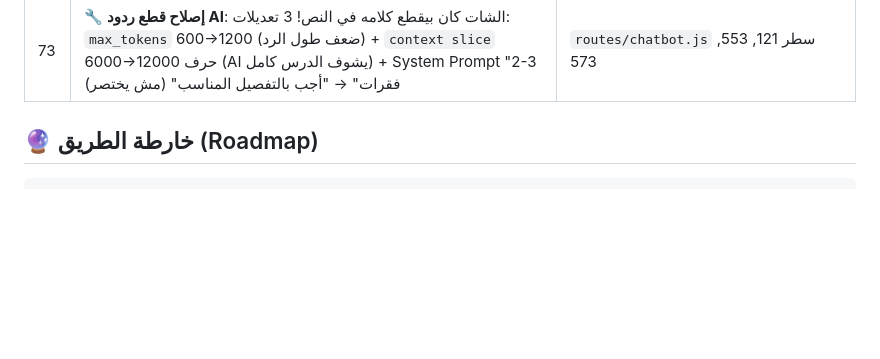
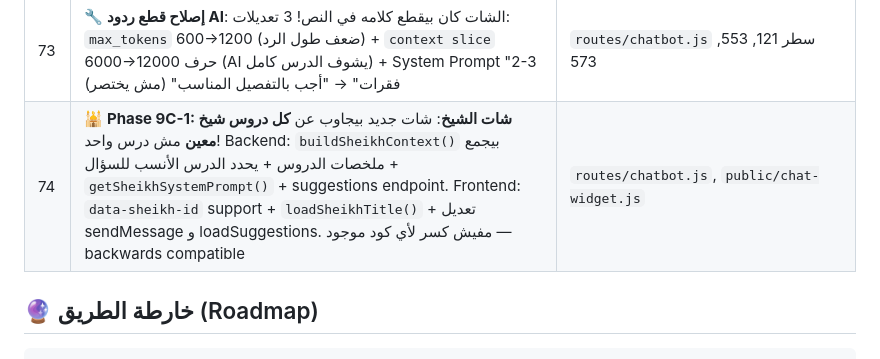
Before and after one commit to egypt20233egypt-star/zizo-bilal, a Markdown page: README.md, the part around the change. Rendered like a GitHub page; blank space fills up the shorter version.

Commit message:
docs: تحديث README بانجاز #74 - Phase 9C-1 شات الشيخ

```diff
--- a/README.md
+++ b/README.md
@@ -206,6 +206,7 @@ mongodb+srv://username:password@cluster0.xxxxx.mongodb.net/zizo-bilal?retryWrite
 | 71 | **🔗 ربط Admin Panel بصفحة إعدادات الشات**: إضافة زرار "إعدادات الشات" في شريط التابات في `admin_panel_v4_merged.html` — `<a>` tag بنفس ستايل التابات يفتح `/admin/chat-settings` في تاب جديد. تعديل واحد سطر واحد مفيش كسر لأي كود موجود | `admin_panel_v4_merged.html` سطر 3576 |
 | 72 | **🧠 أسئلة مقترحة ذكية ديناميكية**: بدل 9 أسئلة hardcoded → `SECTION_QUESTIONS` قاموس 28 section مع loop ديناميكي يكتشف أي section في الدرس ويولّد سؤال مناسب. Content-aware: لو في آيات بيذكر اسم السورة. Fallback ذكي: أي section جديد بيتولد سؤال من اسمه عبر `autoLabel()`. تكلفة صفر بدون AI | `routes/chatbot.js` |
 | 73 | **🔧 إصلاح قطع ردود AI**: الشات كان بيقطع كلامه في النص! 3 تعديلات: `max_tokens` 600→1200 (ضعف طول الرد) + `context slice` 6000→12000 حرف (AI يشوف الدرس كامل) + System Prompt "2-3 فقرات" → "أجب بالتفصيل المناسب" (مش يختصر) | `routes/chatbot.js` سطر 121, 553, 573 |
+| 74 | **🕌 Phase 9C-1: شات الشيخ**: شات جديد بيجاوب عن **كل دروس شيخ معين** مش درس واحد! Backend: `buildSheikhContext()` بيجمع ملخصات الدروس + يحدد الدرس الأنسب للسؤال + `getSheikhSystemPrompt()` + suggestions endpoint. Frontend: `data-sheikh-id` support + `loadSheikhTitle()` + تعديل sendMessage و loadSuggestions. مفيش كسر لأي كود موجود — backwards compatible | `routes/chatbot.js`, `public/chat-widget.js` |
 
 
 
```
